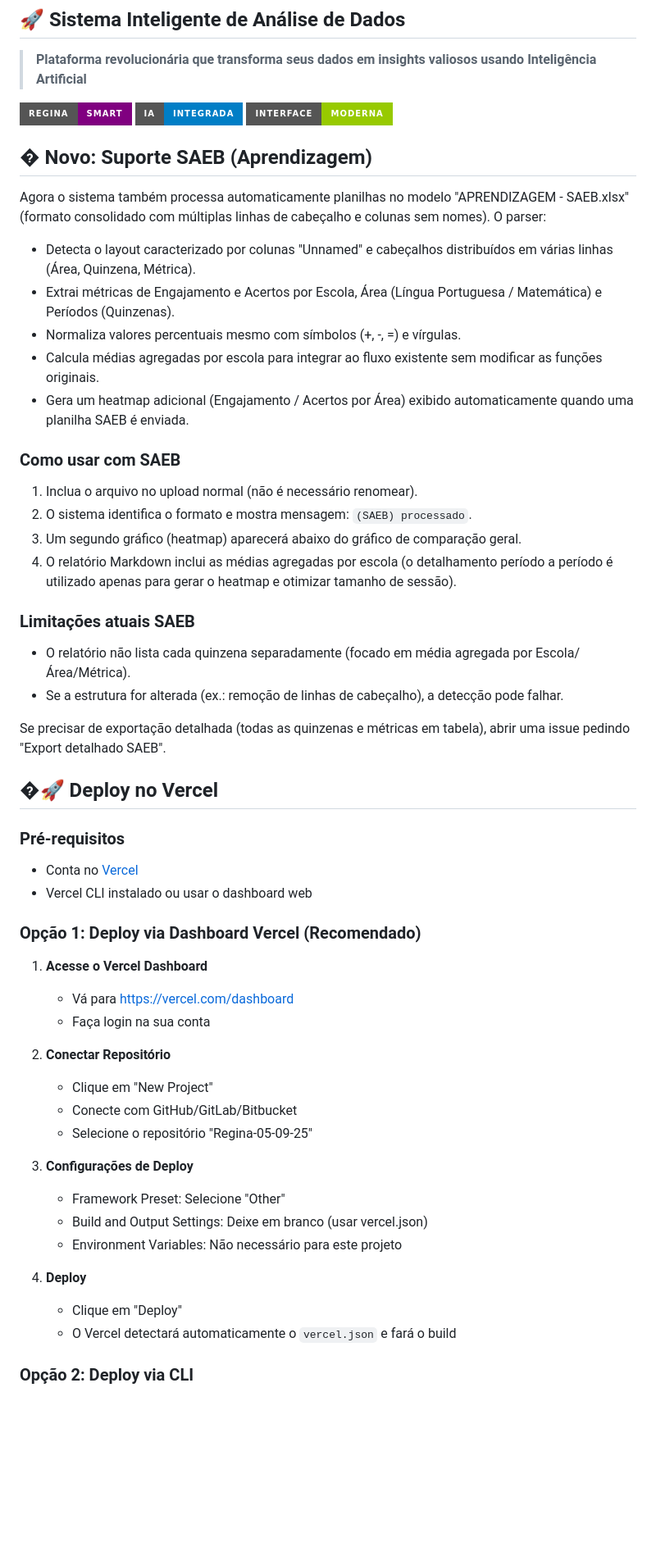
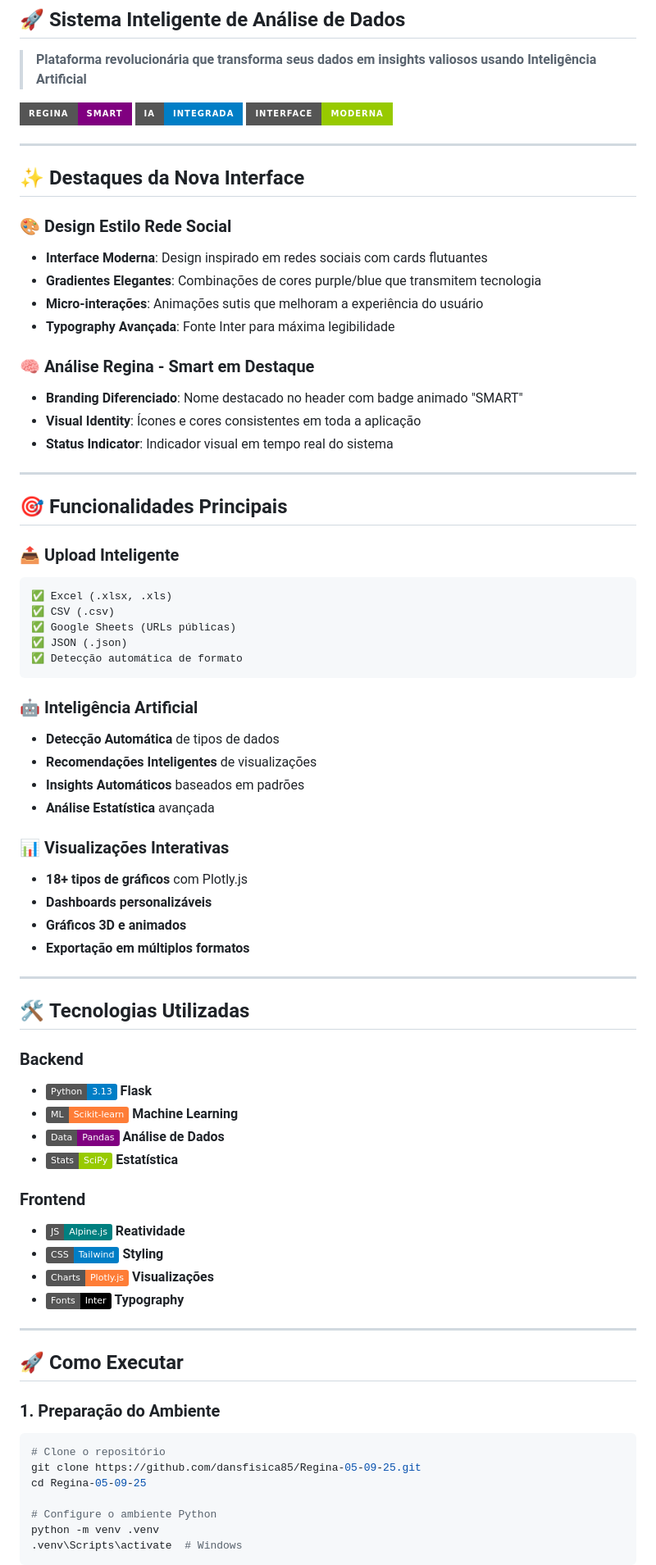
Before and after one commit to dansfisica85/Regina-05-09-25, a Markdown page: README.md, the part around one of its changes. Shown at 82% size. GitHub-like rendering; badges without logos; blank space fills up the shorter version.

Commit message:
Atualiza o README.md com destaques da nova interface e funcionalidades do sistema Smart Analytics

````diff
--- a/README.md
+++ b/README.md
@@ -8,56 +8,74 @@
 ![Badge](https://img.shields.io/badge/IA-Integrada-blue?style=for-the-badge&logo=brain)
 ![Badge](https://img.shields.io/badge/Interface-Moderna-green?style=for-the-badge&logo=react)
 
-## � Novo: Suporte SAEB (Aprendizagem)
+---
 
-Agora o sistema também processa automaticamente planilhas no modelo "APRENDIZAGEM - SAEB.xlsx" (formato consolidado com múltiplas linhas de cabeçalho e colunas sem nomes). O parser:
+## ✨ **Destaques da Nova Interface**
 
-- Detecta o layout caracterizado por colunas "Unnamed" e cabeçalhos distribuídos em várias linhas (Área, Quinzena, Métrica).
-- Extrai métricas de Engajamento e Acertos por Escola, Área (Língua Portuguesa / Matemática) e Períodos (Quinzenas).
-- Normaliza valores percentuais mesmo com símbolos (+, -, =) e vírgulas.
-- Calcula médias agregadas por escola para integrar ao fluxo existente sem modificar as funções originais.
-- Gera um heatmap adicional (Engajamento / Acertos por Área) exibido automaticamente quando uma planilha SAEB é enviada.
+### 🎨 **Design Estilo Rede Social**
+- **Interface Moderna**: Design inspirado em redes sociais com cards flutuantes
+- **Gradientes Elegantes**: Combinações de cores purple/blue que transmitem tecnologia
+- **Micro-interações**: Animações sutis que melhoram a experiência do usuário
+- **Typography Avançada**: Fonte Inter para máxima legibilidade
 
-### Como usar com SAEB
+### 🧠 **Análise Regina - Smart em Destaque**
+- **Branding Diferenciado**: Nome destacado no header com badge animado "SMART"
+- **Visual Identity**: Ícones e cores consistentes em toda a aplicação
+- **Status Indicator**: Indicador visual em tempo real do sistema
 
-1. Inclua o arquivo no upload normal (não é necessário renomear).
-2. O sistema identifica o formato e mostra mensagem: `(SAEB) processado`.
-3. Um segundo gráfico (heatmap) aparecerá abaixo do gráfico de comparação geral.
-4. O relatório Markdown inclui as médias agregadas por escola (o detalhamento período a período é utilizado apenas para gerar o heatmap e otimizar tamanho de sessão).
+---
 
-### Limitações atuais SAEB
+## 🎯 **Funcionalidades Principais**
 
-- O relatório não lista cada quinzena separadamente (focado em média agregada por Escola/Área/Métrica).
-- Se a estrutura for alterada (ex.: remoção de linhas de cabeçalho), a detecção pode falhar.
+### 📤 **Upload Inteligente**
+```
+✅ Excel (.xlsx, .xls)
+✅ CSV (.csv)
+✅ Google Sheets (URLs públicas)
+✅ JSON (.json)
+✅ Detecção automática de formato
+```
 
-Se precisar de exportação detalhada (todas as quinzenas e métricas em tabela), abrir uma issue pedindo "Export detalhado SAEB".
+### 🤖 **Inteligência Artificial**
+- **Detecção Automática** de tipos de dados
+- **Recomendações Inteligentes** de visualizações
+- **Insights Automáticos** baseados em padrões
+- **Análise Estatística** avançada
 
-## �🚀 Deploy no Vercel
+### 📊 **Visualizações Interativas**
+- **18+ tipos de gráficos** com Plotly.js
+- **Dashboards personalizáveis**
+- **Gráficos 3D e animados**
+- **Exportação em múltiplos formatos**
 
-### Pré-requisitos
+---
 
-- Conta no [Vercel](https://vercel.com)
-- Vercel CLI instalado ou usar o dashboard web
+## 🛠️ **Tecnologias Utilizadas**
 
-### Opção 1: Deploy via Dashboard Vercel (Recomendado)
+### **Backend**
+- ![Python](https://img.shields.io/badge/Python-3.13-blue?logo=python) **Flask**
+- ![ML](https://img.shields.io/badge/ML-Scikit--learn-orange?logo=scikit-learn) **Machine Learning**
+- ![Data](https://img.shields.io/badge/Data-Pandas-purple?logo=pandas) **Análise de Dados**
+- ![Stats](https://img.shields.io/badge/Stats-SciPy-green?logo=scipy) **Estatística**
 
-1. **Acesse o Vercel Dashboard**
-   - Vá para <https://vercel.com/dashboard>
-   - Faça login na sua conta
+### **Frontend**
+- ![JS](https://img.shields.io/badge/JS-Alpine.js-teal?logo=javascript) **Reatividade**
+- ![CSS](https://img.shields.io/badge/CSS-Tailwind-blue?logo=tailwindcss) **Styling**
+- ![Charts](https://img.shields.io/badge/Charts-Plotly.js-orange?logo=plotly) **Visualizações**
+- ![Fonts](https://img.shields.io/badge/Fonts-Inter-black?logo=google-fonts) **Typography**
 
-2. **Conectar Repositório**
-   - Clique em "New Project"
-   - Conecte com GitHub/GitLab/Bitbucket
-   - Selecione o repositório "Regina-05-09-25"
+---
 
-3. **Configurações de Deploy**
-   - Framework Preset: Selecione "Other"
-   - Build and Output Settings: Deixe em branco (usar vercel.json)
-   - Environment Variables: Não necessário para este projeto
+## 🚀 **Como Executar**
 
-4. **Deploy**
-   - Clique em "Deploy"
-   - O Vercel detectará automaticamente o `vercel.json` e fará o build
+### **1. Preparação do Ambiente**
+```bash
+# Clone o repositório
+git clone https://github.com/dansfisica85/Regina-05-09-25.git
+cd Regina-05-09-25
 
-### Opção 2: Deploy via CLI
+# Configure o ambiente Python
+python -m venv .venv
+.venv\Scripts\activate  # Windows
+```
 
````
Also changed, not shown: other parts of README.md (+159 -57 lines).
